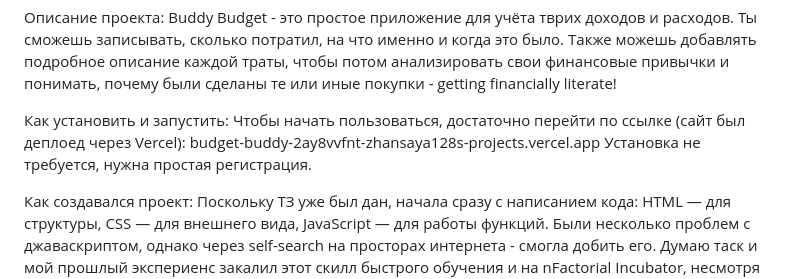
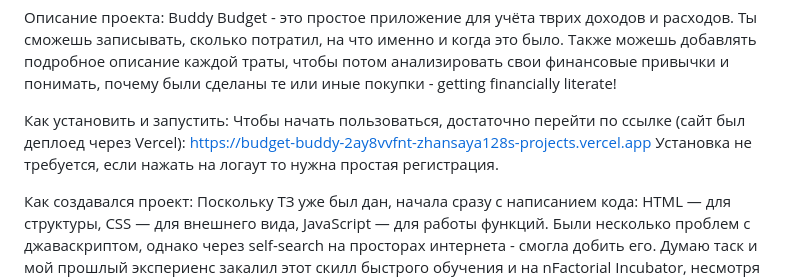
Before and after one commit to Zhansaya128/remote, a Markdown page: README.md, the part around the change. Rendered like a GitHub page.

```diff
--- a/README.md
+++ b/README.md
@@ -2,8 +2,8 @@ Buddy Budget
 
 Описание проекта: Buddy Budget - это простое приложение для учёта тврих доходов и расходов. Ты сможешь записывать, сколько потратил, на что именно и когда это было. Также можешь добавлять подробное описание каждой траты, чтобы потом анализировать свои финансовые привычки и понимать, почему были сделаны те или иные покупки - getting financially literate!
 
-Как установить и запустить: Чтобы начать пользоваться, достаточно перейти по ссылке (сайт был деплоед через Vercel): budget-buddy-2ay8vvfnt-zhansaya128s-projects.vercel.app
-Установка не требуется, нужна простая регистрация.
+Как установить и запустить: Чтобы начать пользоваться, достаточно перейти по ссылке (сайт был деплоед через Vercel): https://budget-buddy-2ay8vvfnt-zhansaya128s-projects.vercel.app
+Установка не требуется, если нажать на логаут то нужна простая регистрация.
 
 Как создавался проект: Поскольку ТЗ уже был дан, начала сразу с написанием кода: HTML — для структуры, CSS — для внешнего вида, JavaScript — для работы функций. Были несколько проблем с джаваскриптом, однако через self-search на просторах интернета - смогла добить его. Думаю таск и мой прошлый экспериенс закалил этот скилл быстрого обучения и на nFactorial Incubator, несмотря на новый и большой обьем знания - я смогу очень быстро адаптироваться.
 
```
